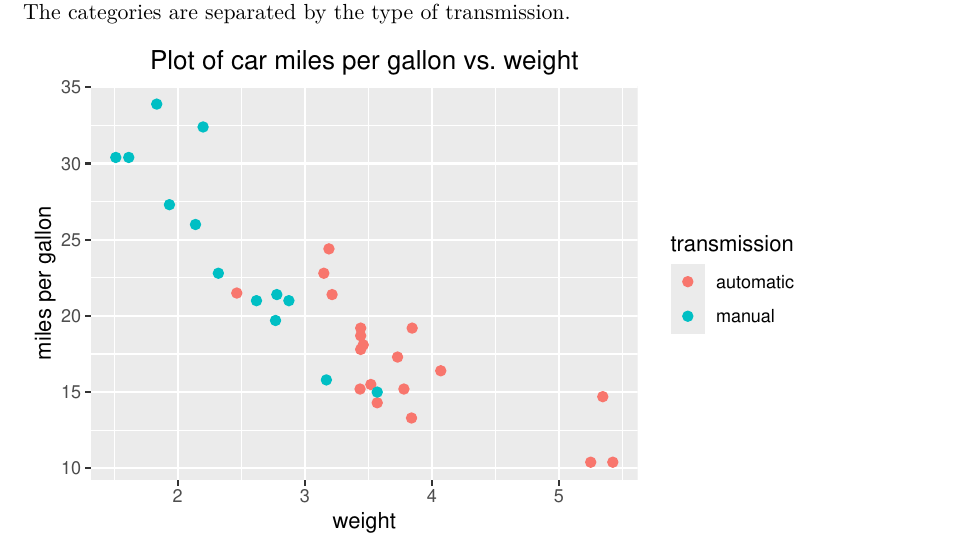
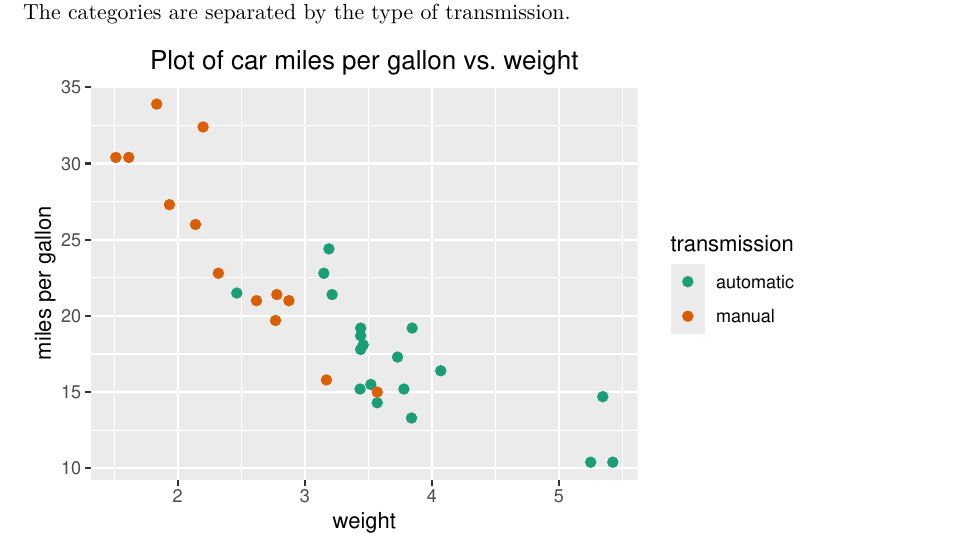
Before and after one commit to whymsy/stat40830, a Quarto document (Homework 1 Quarto/STAT40830_Homework_1_David_Whyms_14384676.qmd): part of page 2 of 2, cut so that both start at the same text. Rendered offline with R 4.5, knitr and Pandoc in place of Quarto, then LaTeX, with nearby package versions.

Commit message:
Plot palette changed

````diff
--- a/Homework 1 Quarto/STAT40830_Homework_1_David_Whyms_14384676.qmd
+++ b/Homework 1 Quarto/STAT40830_Homework_1_David_Whyms_14384676.qmd
@@ -63,7 +63,8 @@ ggplot(mtcars,aes(x=wt,y=mpg,col=am)) +                       # data
   geom_point(pch=19,size=2) +                                 # scatterplot
   ggtitle("Plot of car miles per gallon vs. weight") +        # add title
   labs(x="weight",y="miles per gallon",col="transmission") +  # axis + legend
-  theme(plot.title=element_text(hjust=0.5))                   # centre title
+  theme(plot.title=element_text(hjust=0.5))      +
+  scale_color_brewer(palette="Dark2")# centre title
 ```
 
 The above plot indicates the following:
````
Also changed, not shown: Homework 1 Quarto/STAT40830_Homework_1_David_Whyms_14384676.pdf.
